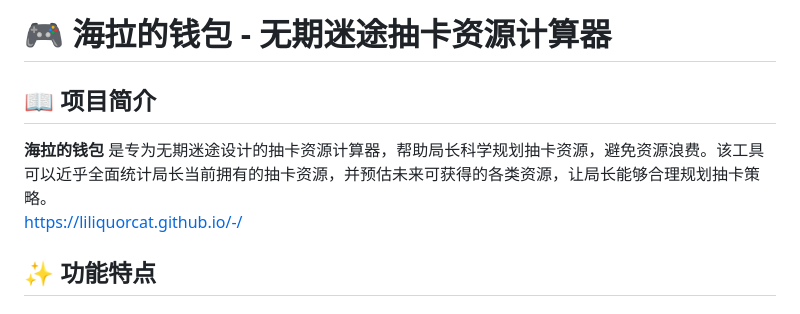
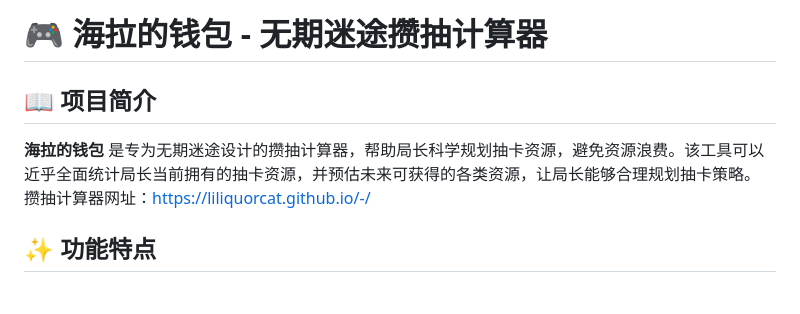
Before and after one commit to LiliquorCat/-, a Markdown page: README.md, the part around the change. Rendered like a GitHub page.

```diff
--- a/README.md
+++ b/README.md
@@ -1,9 +1,9 @@
-# 🎮 海拉的钱包 - 无期迷途抽卡资源计算器
+# 🎮 海拉的钱包 - 无期迷途攒抽计算器
 
 ## 📖 项目简介
 
-**海拉的钱包** 是专为无期迷途设计的抽卡资源计算器，帮助局长科学规划抽卡资源，避免资源浪费。该工具可以近乎全面统计局长当前拥有的抽卡资源，并预估未来可获得的各类资源，让局长能够合理规划抽卡策略。<br>
-https://liliquorcat.github.io/-/
+**海拉的钱包** 是专为无期迷途设计的攒抽计算器，帮助局长科学规划抽卡资源，避免资源浪费。该工具可以近乎全面统计局长当前拥有的抽卡资源，并预估未来可获得的各类资源，让局长能够合理规划抽卡策略。<br>
+攒抽计算器网址：https://liliquorcat.github.io/-/
 
 ## ✨ 功能特点
 
```
